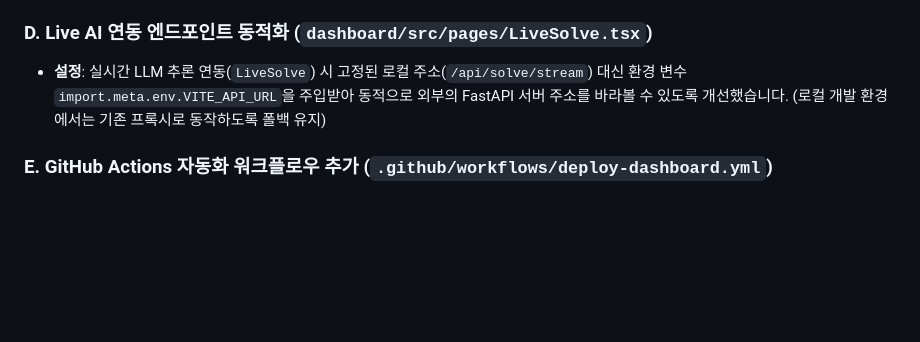
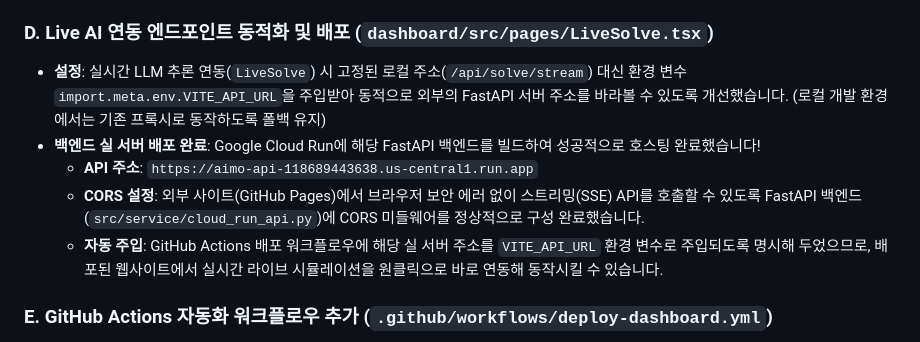
Before and after one commit to lilyth-y/AIMO, a Markdown page: docs/guides/DASHBOARD_DEPLOYMENT.md, the part around the change. GitHub-like rendering; blank space fills up the shorter version.

Commit message:
docs: document deployed Google Cloud Run API URL

```diff
--- a/docs/guides/DASHBOARD_DEPLOYMENT.md
+++ b/docs/guides/DASHBOARD_DEPLOYMENT.md
@@ -30,8 +30,12 @@
   * [ProblemViewer.tsx](file:///c:/startingup/AIMO/dashboard/src/pages/ProblemViewer.tsx) (`/numina_eval_balanced.json`, `/numina_5k.json`, 결과 데이터 등)
   * [Process.tsx](file:///c:/startingup/AIMO/dashboard/src/pages/Process.tsx) (`/numina_eval_balanced.json`, `/eval_data.json`)
 
-### D. Live AI 연동 엔드포인트 동적화 (`dashboard/src/pages/LiveSolve.tsx`)
+### D. Live AI 연동 엔드포인트 동적화 및 배포 (`dashboard/src/pages/LiveSolve.tsx`)
 * **설정**: 실시간 LLM 추론 연동(`LiveSolve`) 시 고정된 로컬 주소(`/api/solve/stream`) 대신 환경 변수 `import.meta.env.VITE_API_URL`을 주입받아 동적으로 외부의 FastAPI 서버 주소를 바라볼 수 있도록 개선했습니다. (로컬 개발 환경에서는 기존 프록시로 동작하도록 폴백 유지)
+* **백엔드 실 서버 배포 완료**: Google Cloud Run에 해당 FastAPI 백엔드를 빌드하여 성공적으로 호스팅 완료했습니다!
+  * **API 주소**: `https://aimo-api-118689443638.us-central1.run.app`
+  * **CORS 설정**: 외부 사이트(GitHub Pages)에서 브라우저 보안 에러 없이 스트리밍(SSE) API를 호출할 수 있도록 FastAPI 백엔드(`src/service/cloud_run_api.py`)에 CORS 미들웨어를 정상적으로 구성 완료했습니다.
+  * **자동 주입**: GitHub Actions 배포 워크플로우에 해당 실 서버 주소를 `VITE_API_URL` 환경 변수로 주입되도록 명시해 두었으므로, 배포된 웹사이트에서 실시간 라이브 시뮬레이션을 원클릭으로 바로 연동해 동작시킬 수 있습니다.
 
 ### E. GitHub Actions 자동화 워크플로우 추가 (`.github/workflows/deploy-dashboard.yml`)
 * **동작**: `changes` 혹은 `master` 브랜치에 코드가 push되거나, 수동으로 Actions를 구동(`workflow_dispatch`)하면 자동으로 Node.js 환경에서 의존성을 설치하고 대시보드를 빌드하여 `gh-pages` 브랜치에 배포합니다.
```
